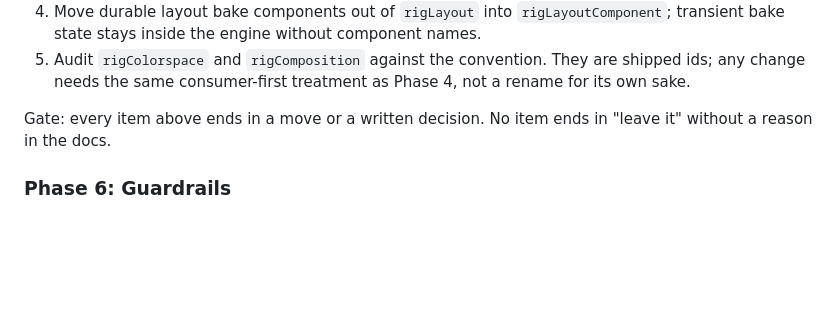
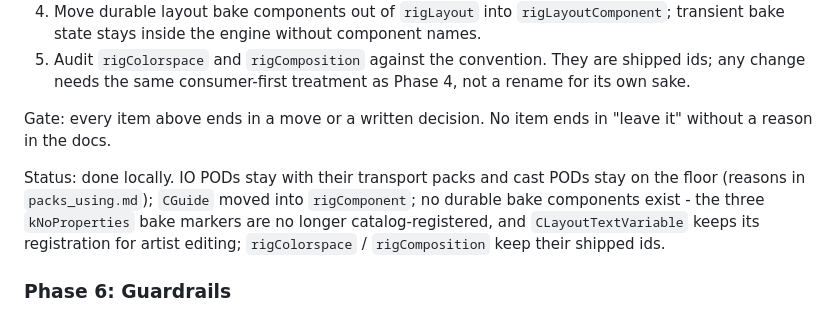
Before and after one commit to rigkid/RigKit, a Markdown page: docs/pack_boundary_plan.md, the part around the change. GitHub-like rendering; blank space fills up the shorter version.

```diff
--- a/docs/pack_boundary_plan.md
+++ b/docs/pack_boundary_plan.md
@@ -179,6 +179,8 @@ Status: pixel family done locally (consumer matrix: only `rigPixelPlotter` and i
 
 Gate: every item above ends in a move or a written decision. No item ends in "leave it" without a reason in the docs.
 
+Status: done locally. IO PODs stay with their transport packs and cast PODs stay on the floor (reasons in `packs_using.md`); `CGuide` moved into `rigComponent`; no durable bake components exist - the three `kNoProperties` bake markers are no longer catalog-registered, and `CLayoutTextVariable` keeps its registration for artist editing; `rigColorspace` / `rigComposition` keep their shipped ids.
+
 ### Phase 6: Guardrails
 
 1. Extend `tools/check-invariants` on the host side: fail when `rigProject` sources include domain component headers, when `rigProject` CMake adds sibling domain include directories, and when the string `rig.cad.box` appears in first-party sources.
```
Also changed, not shown: docs/notes.md (+3 -3 lines), docs/packs_using.md (+9 -1 lines).
